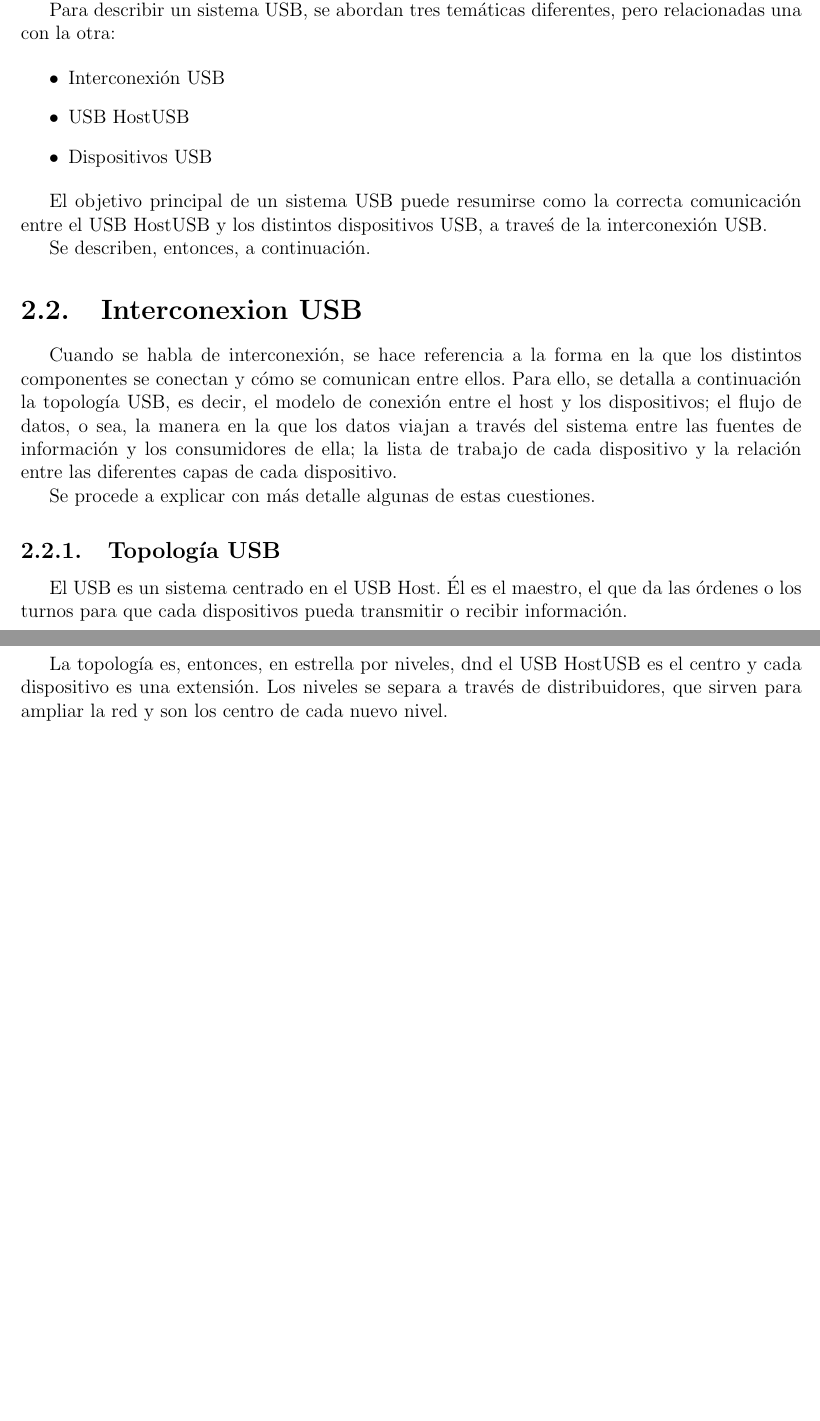
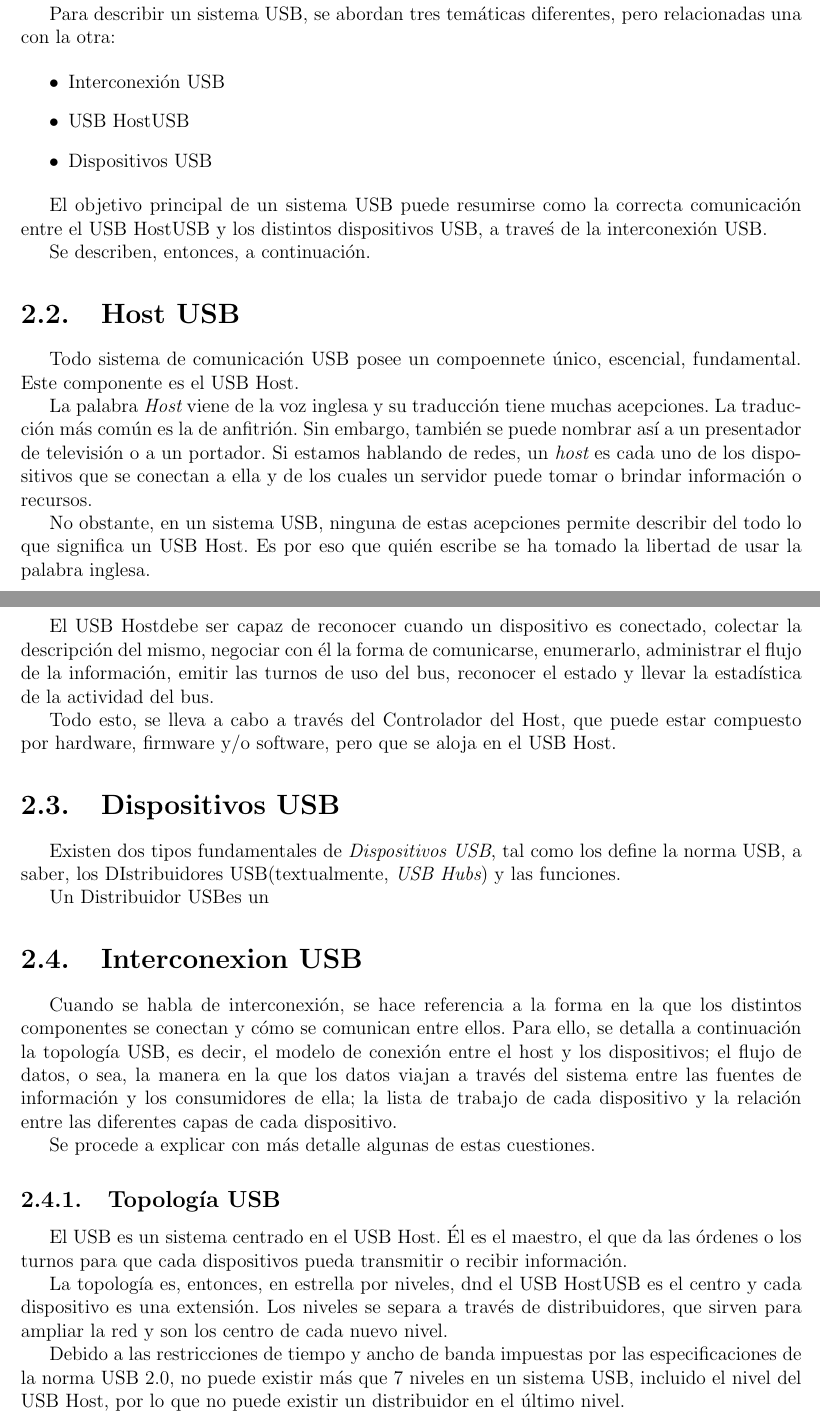
Before and after one commit to edwin0790/lechuzing, a LaTeX document (docs/informe/tf_main.tex, which reads docs/informe/config/terms.tex, docs/informe/secciones/cuerpo/capitulo2.tex): two parts of pages 6 and 7 of 7 before the commit and two parts of pages 6 and 7 of 8 after it, joined at a grey line, cut so that both start at the same text, the shorter picture padded with empty space. Compiled offline with pdfLaTeX.

Commit message:
capitulo 2 con nueva forma + gitignore

```diff
--- a/docs/informe/config/terms.tex
+++ b/docs/informe/config/terms.tex
@@ -3,6 +3,7 @@
 \newcommand{\devices}{Dispositivos}
 \newcommand{\ep}{Extremo}
 \newcommand{\hub}{Distribuidor USB}
+\newcommand{\hubs}{DIstribuidores USB}
 \newcommand{\function}{Función USB}
 \newcommand{\functions}{Funciones USB}
 \newcommand{\controller}{Controlador USB}
--- a/docs/informe/secciones/cuerpo/capitulo2.tex
+++ b/docs/informe/secciones/cuerpo/capitulo2.tex
@@ -5,6 +5,9 @@
   El Bus Serie Universal, o USB, (acrónimo del inglés {\it Universal Serial Bus})
   es uno de los ejes centrales del presente trabajo. Por este motivo, se hace a
   continuación una revisión de los aspectos más relevantes de la norma.
+
+  Las norma USB está fundada en la revisión 2.0 de las
+  \href{www.usb.org}{\it Especificaciones USB}, publicadas en Abril del año 2000.
 
   Para describir un sistema USB, se abordan tres temáticas diferentes, pero
   relacionadas una con la otra:
@@ -20,6 +23,36 @@
   la interconexión USB.
 
   Se describen, entonces, a continuación.
+
+  \section{Host USB}
+  Todo sistema de comunicación USB posee un compoennete único, escencial,
+  fundamental. Este componente es el \host.
+
+  La palabra {\it Host} viene de la voz inglesa y su traducción tiene muchas
+  acepciones. La traducción más común es la de anfitrión. Sin embargo, también
+  se puede nombrar así a un presentador de televisión o a un portador. Si
+  estamos hablando de redes, un {\it host} es cada uno de los dispositivos que se
+  conectan a ella y de los cuales un servidor puede tomar o brindar información
+  o recursos.
+
+  No obstante, en un sistema USB, ninguna de estas acepciones permite describir
+  del todo lo que significa un \host. Es por eso que quién escribe se ha tomado
+  la libertad de usar la palabra inglesa.
+
+  El \host debe ser capaz de reconocer cuando un dispositivo es conectado,
+  colectar la descripción del mismo, negociar con él la forma de comunicarse,
+  enumerarlo, administrar el flujo de la información, emitir las turnos de uso
+  del bus, reconocer el estado y llevar la estadística de la actividad del bus.
+
+  Todo esto, se lleva a cabo a través del Controlador del Host, que puede estar
+  compuesto por hardware, firmware y/o software, pero que se aloja en el \host.
+
+  \section{Dispositivos USB}
+  Existen dos tipos fundamentales de {\it Dispositivos USB}, tal como los define
+  la norma USB, a saber, los \hubs (textualmente, {\it USB Hubs}) y
+  las funciones.
+
+  Un \hub es un
 
   \section{Interconexion USB}
   Cuando se habla de interconexión, se hace referencia a la forma en la que los
@@ -48,6 +81,13 @@
 		\caption{Topología USB}
 		\label{}
     \end{figure}
+
+    Debido a las restricciones de tiempo y ancho de banda impuestas por las
+    especificaciones de la norma USB 2.0, no puede existir más que 7 niveles
+    en un sistema USB, incluido el nivel del \host, por lo que no puede existir
+    un distribuidor en el último nivel.
+
+
 
   % Desde su primera especificación, lanzada en 1996, hasta la fecha la norma USB
   % ha ido adquiriendo importancia y relevancia, debido a la aceptación que tuvo
```
Also changed, not shown: docs/informe/tf_main.pdf, 1 other file.
